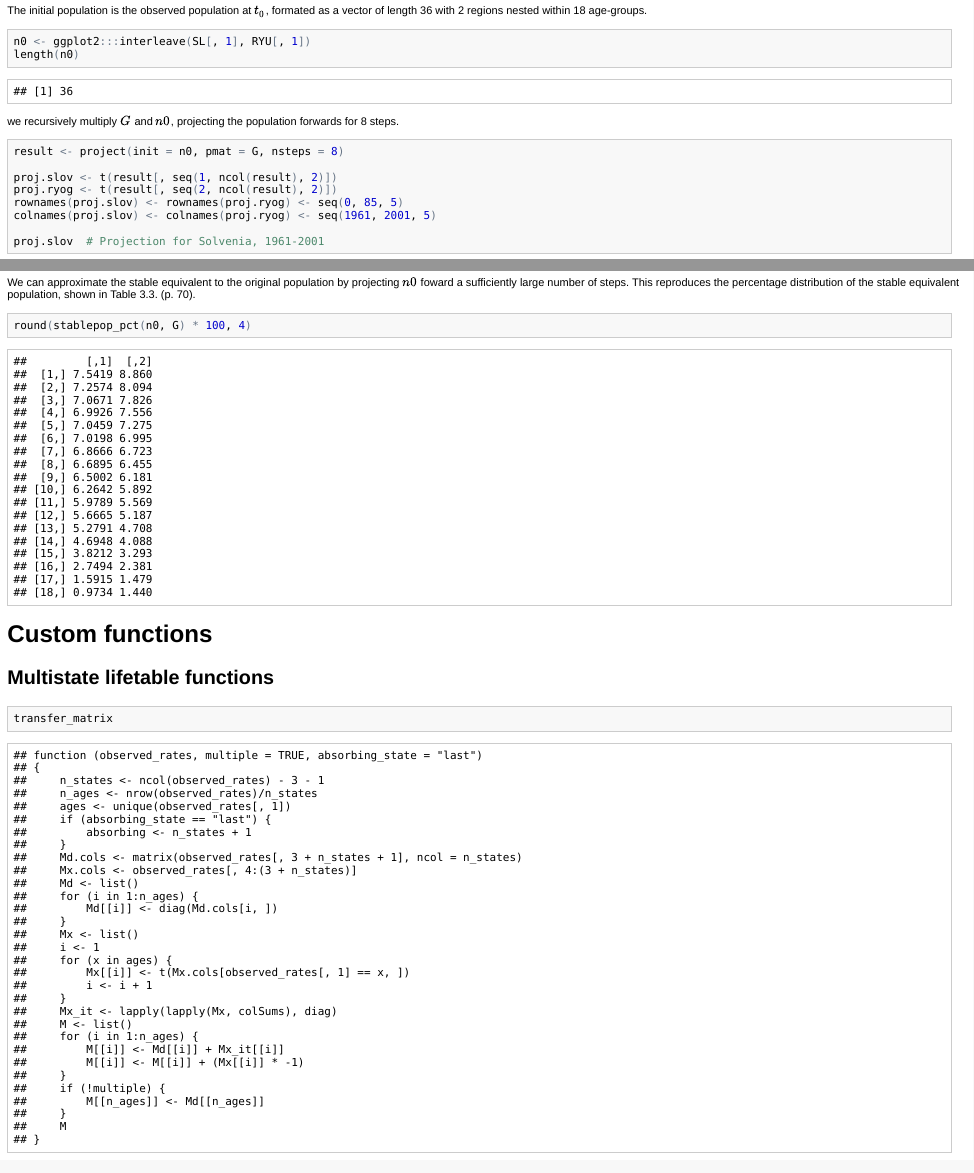
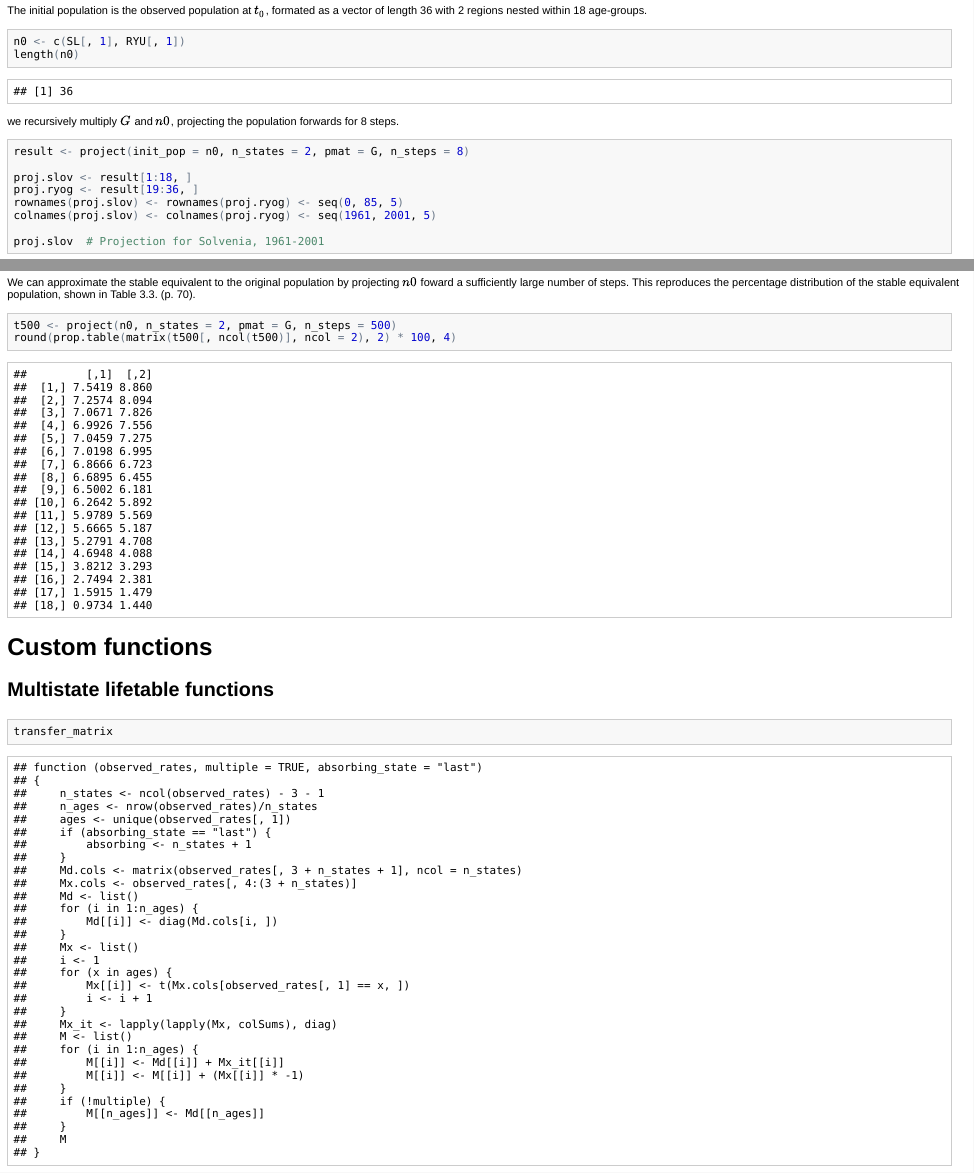
Before and after one commit to mhermans/mstls, an R Markdown document (examples/willekens1978/willekens1978.Rmd): the page in a window 1100 px wide, from 6780 px down, and a second part further down, joined at a grey line. The pictures show the output file examples/willekens1978/willekens1978.html that the author committed with the source, opened offline.

Commit message:
adapt project() function to take & return stacked pop

````diff
--- a/R/project.r
+++ b/R/project.r
@@ -4,35 +4,50 @@
 #' @description \code{project} takes a intitial multistate population vector and projects it forward using the generalized
 #' Leslie matrix \code{G}.
 #'
-#' @param init initial population vector, stacked per state
+#' @param init_pop initial population vector, stacked per state
+#' @param n_states number of states
 #' @param pmat projection matrix/generalized Leslie matrix G
-#' @param nsteps number of steps to project forward
+#' @param n_steps number of steps to project forward
 #' @param lbls optional labels for the age groups
-#' @return matrix with the population vectors in the columns
+#' @return matrix with the stacked population vectors in the columns
 #' @keywords manip
 #' @export
-project <- function(init, pmat, nsteps, lbls=NULL) {
+project <- function(init_pop, n_states, pmat, n_steps, lbls=NULL) {
   # linear, time-invariant projection
 
-  nclasses <- length(init)
-  pops <- matrix(nrow=nsteps + 1, ncol=nclasses)
+  n_ages <- length(init_pop) / n_states
 
-  colnames(pops) <- lbls
-  rownames(pops) <- paste('t', seq(0, nsteps), sep='')
+  #split and interleave population vector
+  N0 <- split(init_pop, rep(seq(n_states), each=length(init_pop) / n_states))
+  N0 <- ggplot2:::interleave(N0)
+  N.projected <- matrix(nrow= n_steps + 1, ncol= n_ages * n_states )
 
-  pops[1,] <- init
+  colnames(N.projected) <- rep(lbls, n_states)
+  rownames(N.projected) <- paste('t', seq(0, n_steps), sep='')
+
+  N.projected[1,] <- N0 # assign pop at t0 to matrix
 
 
   # iterate for intermediate values, else: A %^% nsteps %*% n0
-  i <- nsteps
-  n <- init
+  i <- n_steps
+  n <- N0
   while (i > 0) {
     n <- pmat %*% n
-    pops[nsteps + 2 - i,] <- n
+    N.projected[n_steps + 2 - i,] <- n
     i <- i - 1
   }
 
-  pops
+  # reorder with intervals as columns
+  N.list <- list()
+  N.projected <- t(N.projected)
+  for (i in 1:n_states) {
+    N.list[[i]] <- N.projected[seq(i, nrow(N.projected), n_states),]
+  }
+
+  # stack states
+  N.projected <- do.call(rbind, N.list)
+
+  N.projected
 }
 
 
--- a/R/utils.r
+++ b/R/utils.r
@@ -51,10 +51,10 @@ state_table <- function(data, nstate, rlbl, clbl) {
 
 }
 
-stablepop_pct <- function(init, pmat, nsteps=500) {
+stablepop_pct <- function(init_pop, n_states, pmat, n_steps=500) {
   # calculate pct. distr. for approx. stable equvalent population
 
-  tn <- project(init=init, pmat=pmat, nsteps=nsteps)
+  tn <- project(init_pop=init_pop, n_states=n_states, pmat=pmat, n_steps=n_steps)
   tn_1 <- t(tn[,seq(1,ncol(tn),2)])
   tn_2 <- t(tn[,seq(2,ncol(tn),2)])
   n1 <- tn_1[,ncol(tn_1)]
--- a/examples/willekens1978/willekens1978.Rmd
+++ b/examples/willekens1978/willekens1978.Rmd
@@ -357,17 +359,17 @@ dim(G)
 The initial population is the observed population at $t_0$, formated as a vector of length 36 with 2 regions nested within 18 age-groups.
 
 ```{r}
-n0 <- ggplot2:::interleave(SL[,1], RYU[,1])
+n0 <- c(SL[,1], RYU[,1])
 length(n0)
 ```
 
 we recursively multiply $G$ and $n0$, projecting the population forwards for 8 steps.
 
 ```{r}
-result <- project(init=n0, pmat=G, nsteps=8)
+result <- project(init_pop=n0, n_states=2, pmat=G, n_steps=8)
 
-proj.slov <- t(result[,seq(1,ncol(result),2)])
-proj.ryog <- t(result[,seq(2,ncol(result),2)])
+proj.slov <- result[1:18,]
+proj.ryog <- result[19:36,]
 rownames(proj.slov) <- rownames(proj.ryog) <- seq(0,85,5)
 colnames(proj.slov) <- colnames(proj.ryog) <- seq(1961,2001,5)
 
@@ -399,7 +401,8 @@ round(prop.table(proj.t01, 2) * 100, 4)
 We can approximate the stable equivalent to the original population by projecting $n0$ foward a sufficiently large number of steps. This reproduces the percentage distribution of the stable equivalent population, shown in Table 3.3. (p. 70).
 
 ```{r}
-round(stablepop_pct(n0, G) * 100, 4)
+t500 <- project(n0, n_states=2, pmat=G, n_steps=500)
+round(prop.table(matrix(t500[,ncol(t500)], ncol=2), 2)* 100, 4)
 ```
 
 
````
Also changed, not shown: examples/willekens1978/willekens1978.html, examples/willekens1978/willekens1978.md, examples/willekens1978/willekens1978.Rmd (6 more changed lines), 1 other file.
